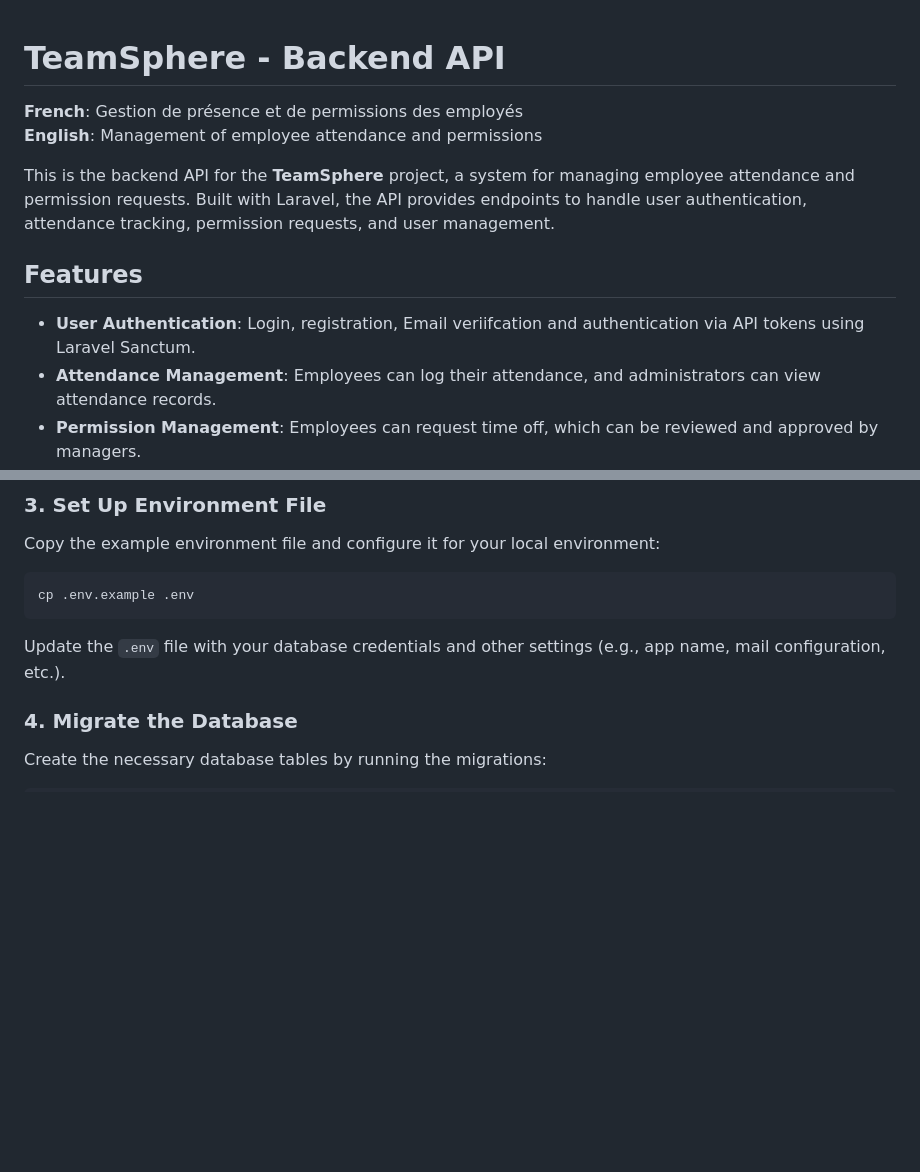
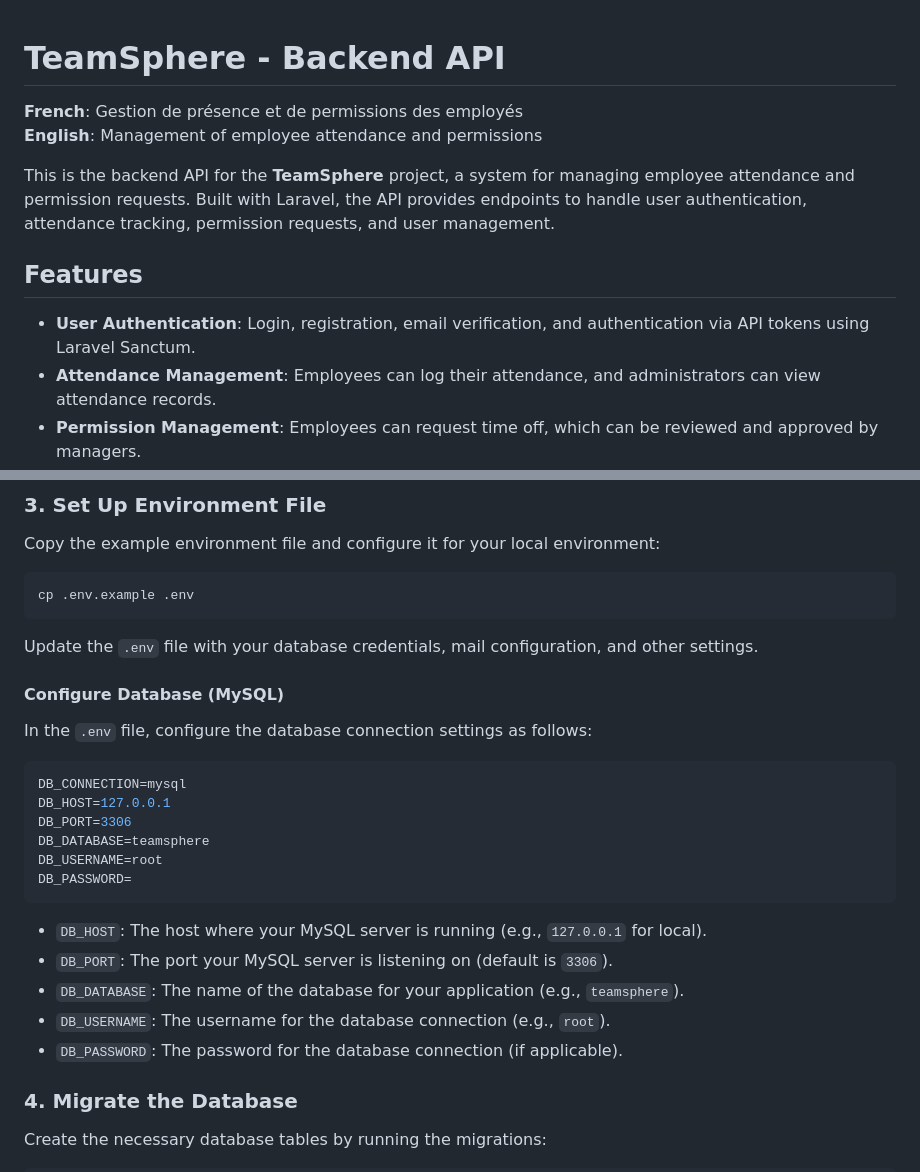
Before and after one commit to KRusselAlex/TeamSphere, a Markdown page: TeamSphere_backend/README.md, 2 parts joined by grey strips. GitHub-like rendering; blank space fills up the shorter version.

````diff
--- a/TeamSphere_backend/README.md
+++ b/TeamSphere_backend/README.md
@@ -1,3 +1,4 @@
+
 
 # TeamSphere - Backend API
 
@@ -8,7 +9,7 @@ This is the backend API for the **TeamSphere** project, a system for managing em
 
 ## Features
 
-- **User Authentication**: Login, registration, Email veriifcation and authentication via API tokens using Laravel Sanctum.
+- **User Authentication**: Login, registration, email verification, and authentication via API tokens using Laravel Sanctum.
 - **Attendance Management**: Employees can log their attendance, and administrators can view attendance records.
 - **Permission Management**: Employees can request time off, which can be reviewed and approved by managers.
 - **Role-based Access Control**: Different roles (admin, employee) with different levels of access.
@@ -56,7 +57,26 @@ Copy the example environment file and configure it for your local environment:
 cp .env.example .env
 ```
 
-Update the `.env` file with your database credentials and other settings (e.g., app name, mail configuration, etc.).
+Update the `.env` file with your database credentials, mail configuration, and other settings.
+
+#### Configure Database (MySQL)
+
+In the `.env` file, configure the database connection settings as follows:
+
+```env
+DB_CONNECTION=mysql
+DB_HOST=127.0.0.1
+DB_PORT=3306
+DB_DATABASE=teamsphere
+DB_USERNAME=root
+DB_PASSWORD=
+```
+
+- `DB_HOST`: The host where your MySQL server is running (e.g., `127.0.0.1` for local).
+- `DB_PORT`: The port your MySQL server is listening on (default is `3306`).
+- `DB_DATABASE`: The name of the database for your application (e.g., `teamsphere`).
+- `DB_USERNAME`: The username for the database connection (e.g., `root`).
+- `DB_PASSWORD`: The password for the database connection (if applicable).
 
 ### 4. Migrate the Database
 
````
Also changed, not shown: other parts of TeamSphere_backend/README.md (+44 -93 lines).
